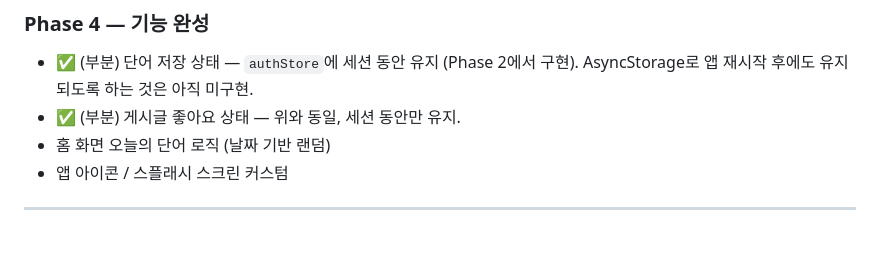
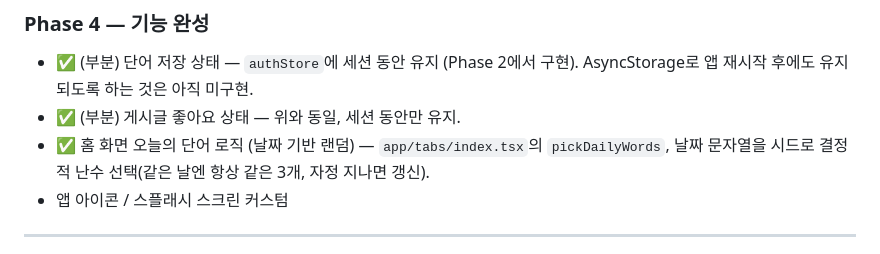
Before and after one commit to saruhome/sokdak, a Markdown page: CLAUDE.md, the part around the change. Rendered like a GitHub page.

Commit message:
docs: 오늘의 단어 로직 완료 체크

```diff
--- a/CLAUDE.md
+++ b/CLAUDE.md
@@ -217,7 +217,8 @@ mypage.tsx를 mypage/index.tsx + Stack(_layout.tsx)으로 전환하고 6개 서
 - ✅ (부분) 단어 저장 상태 — `authStore`에 세션 동안 유지 (Phase 2에서 구현). AsyncStorage로
   앱 재시작 후에도 유지되도록 하는 것은 아직 미구현.
 - ✅ (부분) 게시글 좋아요 상태 — 위와 동일, 세션 동안만 유지.
-- 홈 화면 오늘의 단어 로직 (날짜 기반 랜덤)
+- ✅ 홈 화면 오늘의 단어 로직 (날짜 기반 랜덤) — `app/tabs/index.tsx`의 `pickDailyWords`,
+  날짜 문자열을 시드로 결정적 난수 선택(같은 날엔 항상 같은 3개, 자정 지나면 갱신).
 - 앱 아이콘 / 스플래시 스크린 커스텀
 
 ---
```
